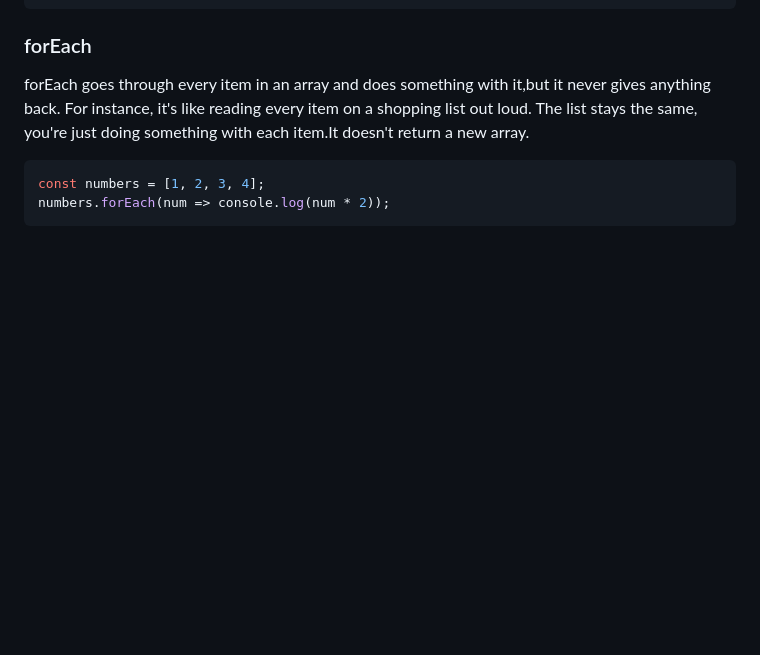
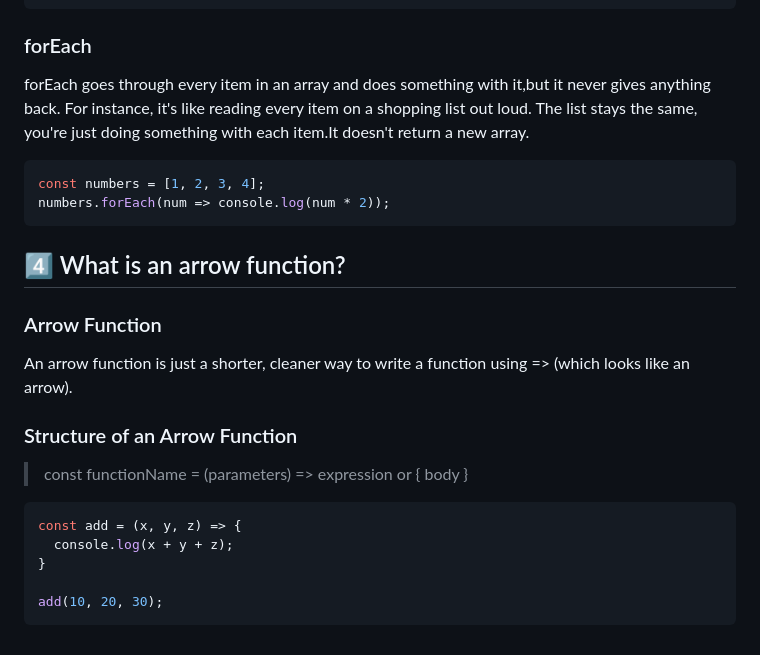
Before and after one commit to Tusher-Web/gitHub-issues-tracker, a Markdown page: README.md, the part around one of its changes. Rendered like a GitHub page; blank space fills up the shorter version.

Commit message:
Structure of Arrow Function Done

````diff
--- a/README.md
+++ b/README.md
@@ -84,3 +85,22 @@ forEach goes through every item in an array and does something with it,but it ne
 const numbers = [1, 2, 3, 4];
 numbers.forEach(num => console.log(num * 2));
 ```
+
+
+## 4️⃣ What is an arrow function?
+### Arrow Function
+An arrow function is just a shorter, cleaner way to write a function using => (which looks like an arrow).
+
+### Structure of an Arrow Function
+> const functionName = (parameters) => expression or { body }
+
+
+
+
+```JavaScript
+const add = (x, y, z) => {
+  console.log(x + y + z);
+}
+
+add(10, 20, 30);
+```
````
Also changed, not shown: other parts of README.md (+1 -0 lines).
